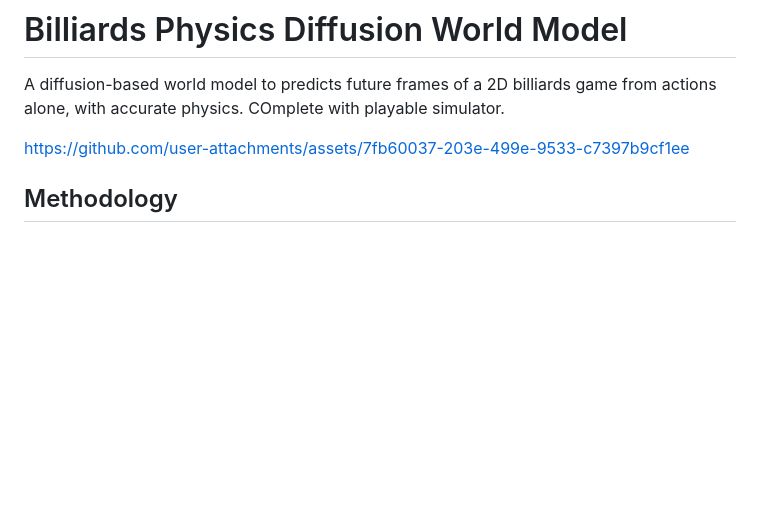
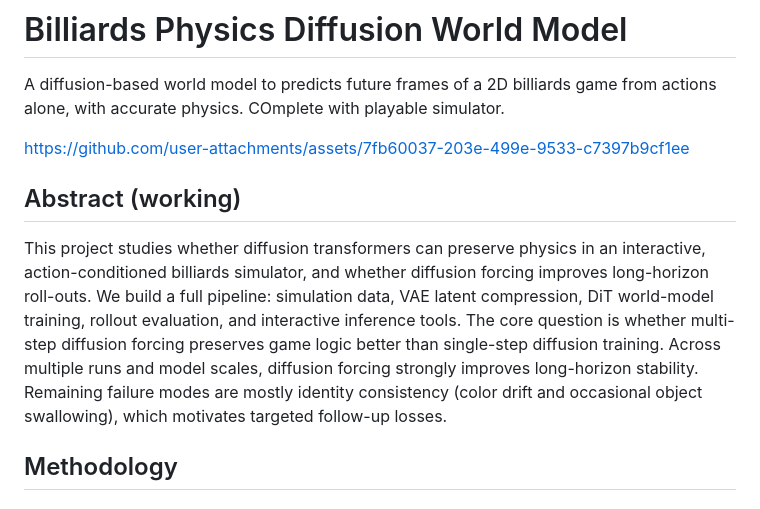
Before and after one commit to aniketxdey/dwm-billiards, a Markdown page: README.md, the part around the change. GitHub-like rendering; blank space fills up the shorter version.

Commit message:
Update README
Added an abstract section detailing the project's objectives and methodology.

```diff
--- a/README.md
+++ b/README.md
@@ -3,6 +3,17 @@
 A diffusion-based world model to predicts future frames of a 2D billiards game from actions alone, with accurate physics. COmplete with playable simulator.
 
 https://github.com/user-attachments/assets/7fb60037-203e-499e-9533-c7397b9cf1ee
+
+## Abstract (working)
+
+This project studies whether diffusion transformers can preserve physics in an interactive,
+action-conditioned billiards simulator, and whether diffusion forcing improves long-horizon roll-outs.
+We build a full pipeline: simulation data, VAE latent compression, DiT world-model training,
+rollout evaluation, and interactive inference tools. The core question is whether multi-step
+diffusion forcing preserves game logic better than single-step diffusion training. Across multiple
+runs and model scales, diffusion forcing strongly improves long-horizon stability. Remaining
+failure modes are mostly identity consistency (color drift and occasional object swallowing),
+which motivates targeted follow-up losses.
 
 
 ## Methodology
```
